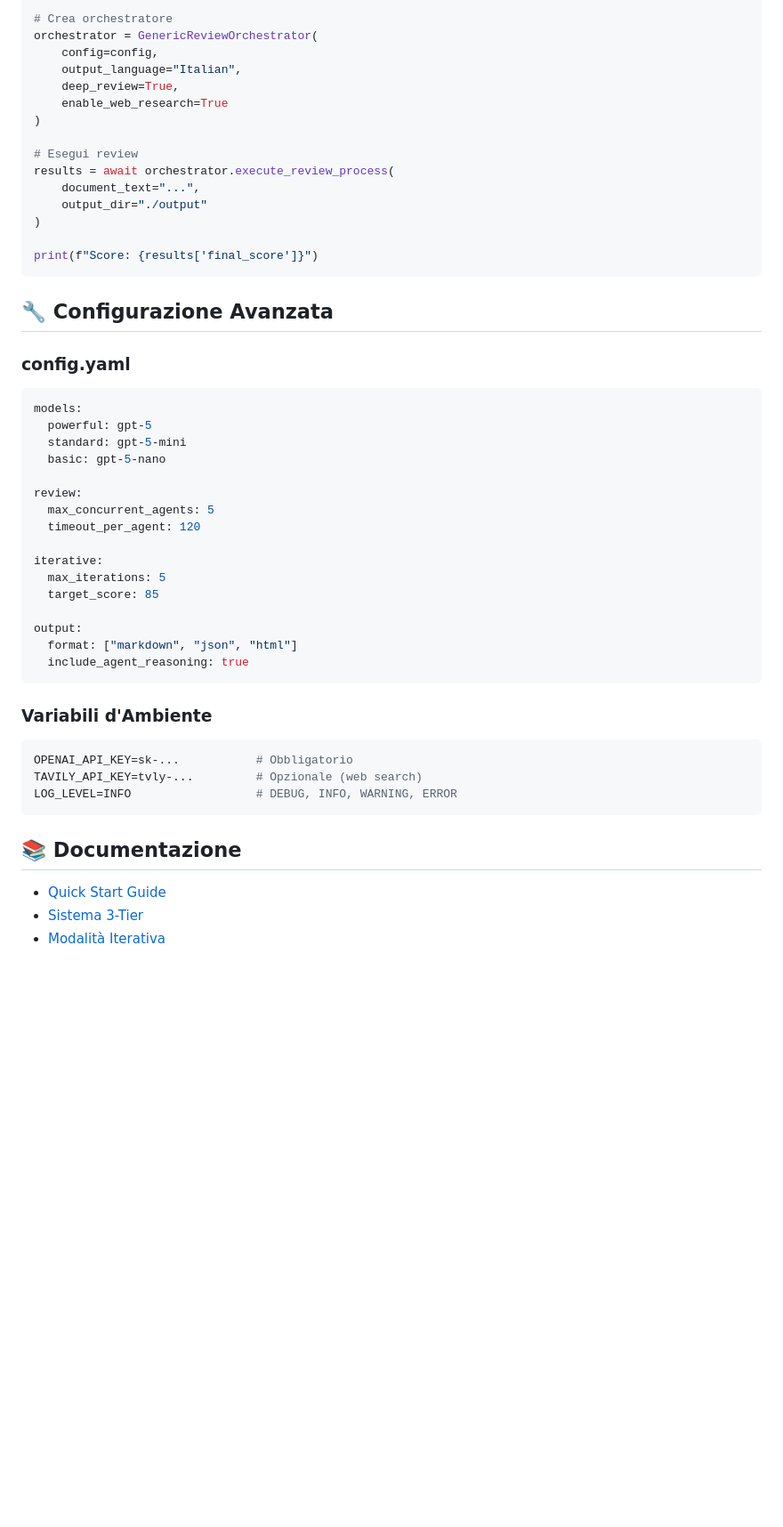
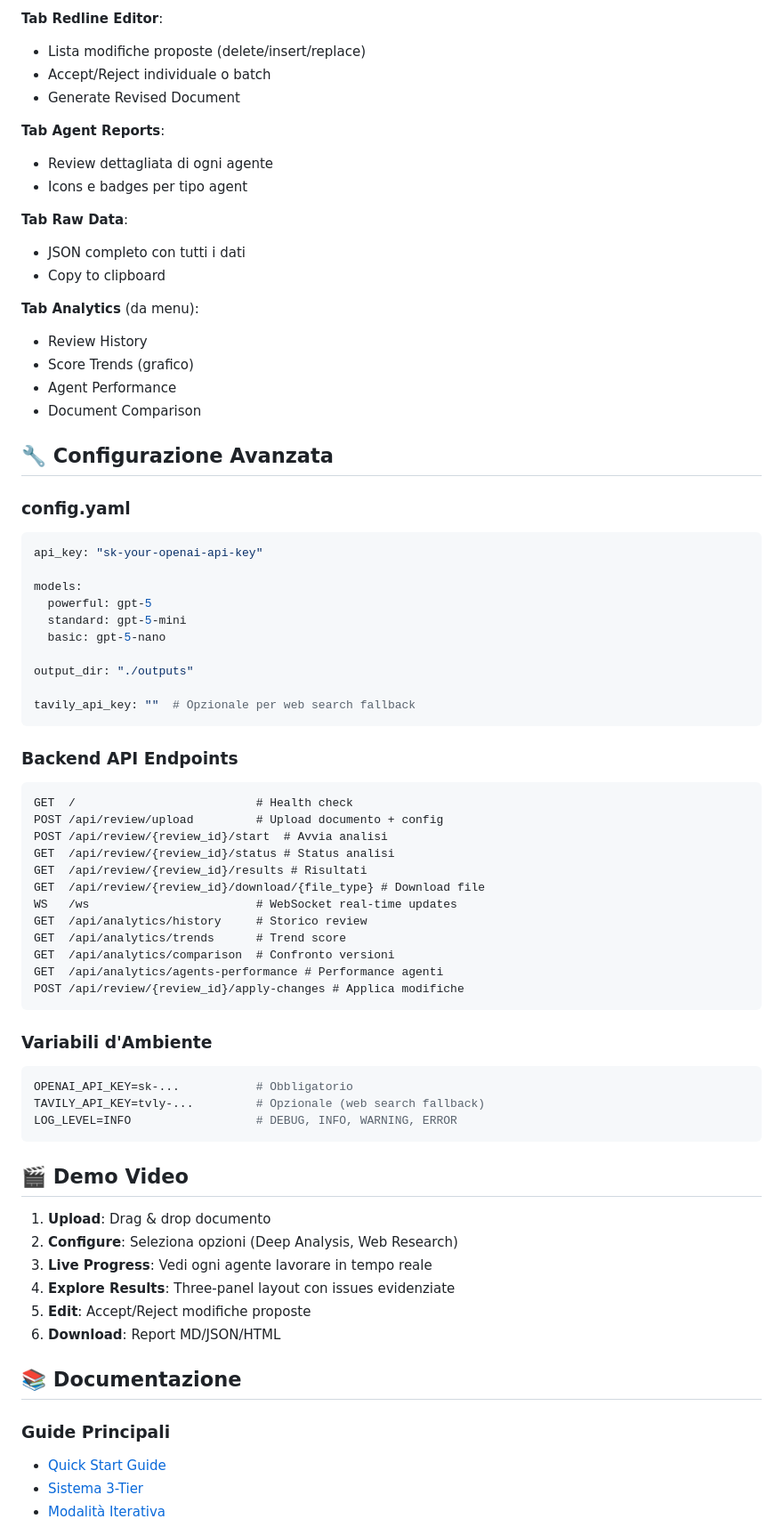
Before and after one commit to albertogerli/agentic_reviewer, a Markdown page: README.md, the part around one of its changes. Shown at 89% size. GitHub-like rendering; blank space fills up the shorter version.

````diff
--- a/README.md
+++ b/README.md
@@ -169,54 +236,77 @@ config.model_basic = "gpt-5-nano"
 
-# Crea orchestratore
-orchestrator = GenericReviewOrchestrator(
-    config=config,
-    output_language="Italian",
-    deep_review=True,
-    enable_web_research=True
-)
+**Tab Redline Editor**:
+- Lista modifiche proposte (delete/insert/replace)
+- Accept/Reject individuale o batch
+- Generate Revised Document
 
-# Esegui review
-results = await orchestrator.execute_review_process(
-    document_text="...",
-    output_dir="./output"
-)
+**Tab Agent Reports**:
+- Review dettagliata di ogni agente
+- Icons e badges per tipo agent
 
-print(f"Score: {results['final_score']}")
-```
+**Tab Raw Data**:
+- JSON completo con tutti i dati
+- Copy to clipboard
+
+**Tab Analytics** (da menu):
+- Review History
+- Score Trends (grafico)
+- Agent Performance
+- Document Comparison
 
 ## 🔧 Configurazione Avanzata
 
 ### config.yaml
 
 ```yaml
+api_key: "sk-your-openai-api-key"
+
 models:
   powerful: gpt-5
   standard: gpt-5-mini
   basic: gpt-5-nano
 
-review:
-  max_concurrent_agents: 5
-  timeout_per_agent: 120
+output_dir: "./outputs"
 
-iterative:
-  max_iterations: 5
-  target_score: 85
+tavily_api_key: ""  # Opzionale per web search fallback
+```
 
-output:
-  format: ["markdown", "json", "html"]
-  include_agent_reasoning: true
+### Backend API Endpoints
+
+```
+GET  /                          # Health check
+POST /api/review/upload         # Upload documento + config
+POST /api/review/{review_id}/start  # Avvia analisi
+GET  /api/review/{review_id}/status # Status analisi
+GET  /api/review/{review_id}/results # Risultati
+GET  /api/review/{review_id}/download/{file_type} # Download file
+WS   /ws                        # WebSocket real-time updates
+GET  /api/analytics/history     # Storico review
+GET  /api/analytics/trends      # Trend score
+GET  /api/analytics/comparison  # Confronto versioni
+GET  /api/analytics/agents-performance # Performance agenti
+POST /api/review/{review_id}/apply-changes # Applica modifiche
 ```
 
 ### Variabili d'Ambiente
 
 ```bash
 OPENAI_API_KEY=sk-...           # Obbligatorio
-TAVILY_API_KEY=tvly-...         # Opzionale (web search)
+TAVILY_API_KEY=tvly-...         # Opzionale (web search fallback)
 LOG_LEVEL=INFO                  # DEBUG, INFO, WARNING, ERROR
 ```
 
+## 🎬 Demo Video
+
+1. **Upload**: Drag & drop documento
+2. **Configure**: Seleziona opzioni (Deep Analysis, Web Research)
+3. **Live Progress**: Vedi ogni agente lavorare in tempo reale
+4. **Explore Results**: Three-panel layout con issues evidenziate
+5. **Edit**: Accept/Reject modifiche proposte
+6. **Download**: Report MD/JSON/HTML
+
 ## 📚 Documentazione
 
+### Guide Principali
 - [Quick Start Guide](QUICK_START.md)
 - [Sistema 3-Tier](SISTEMA_3_TIER.md)
 - [Modalità Iterativa](MODALITA_ITERATIVA_README.md)
````
Also changed, not shown: other parts of README.md (+206 -51 lines).
